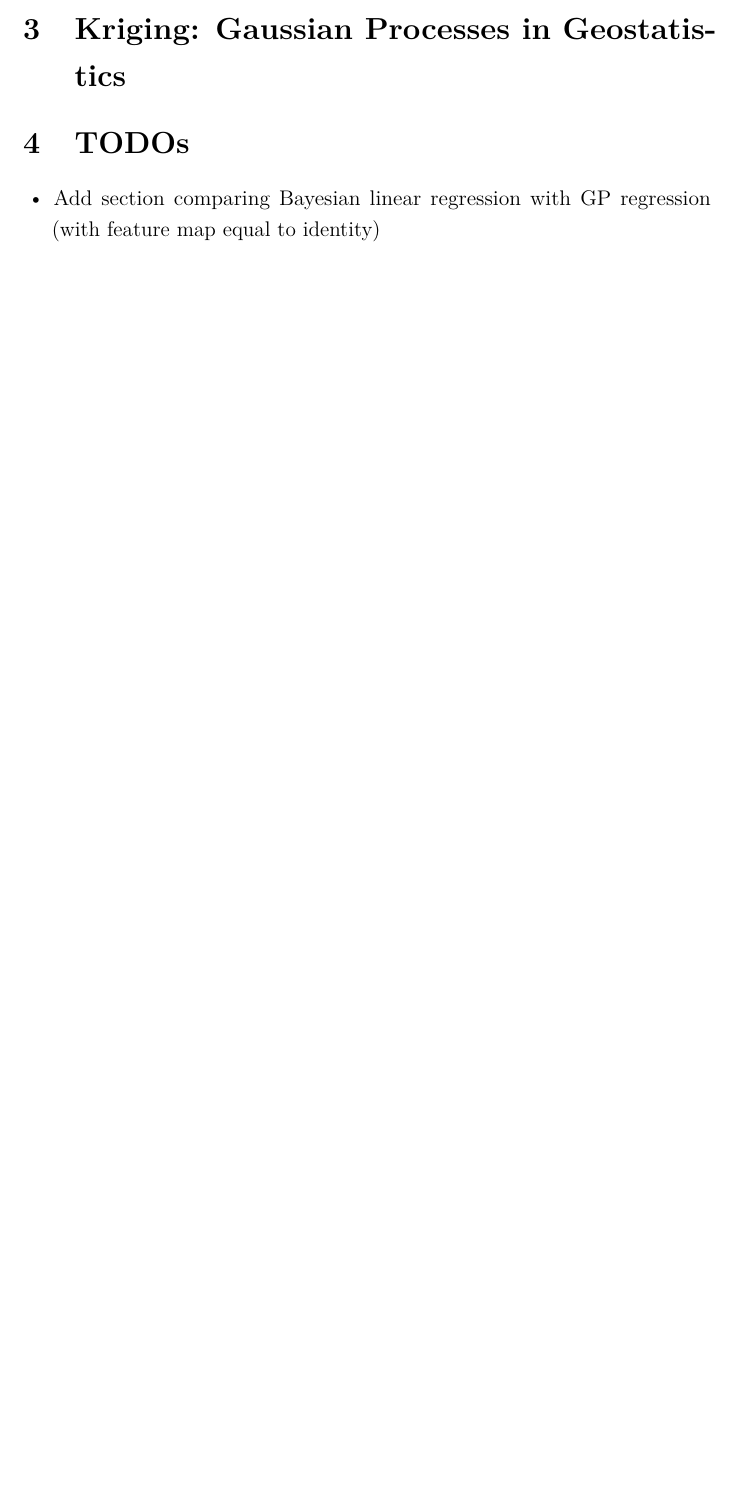
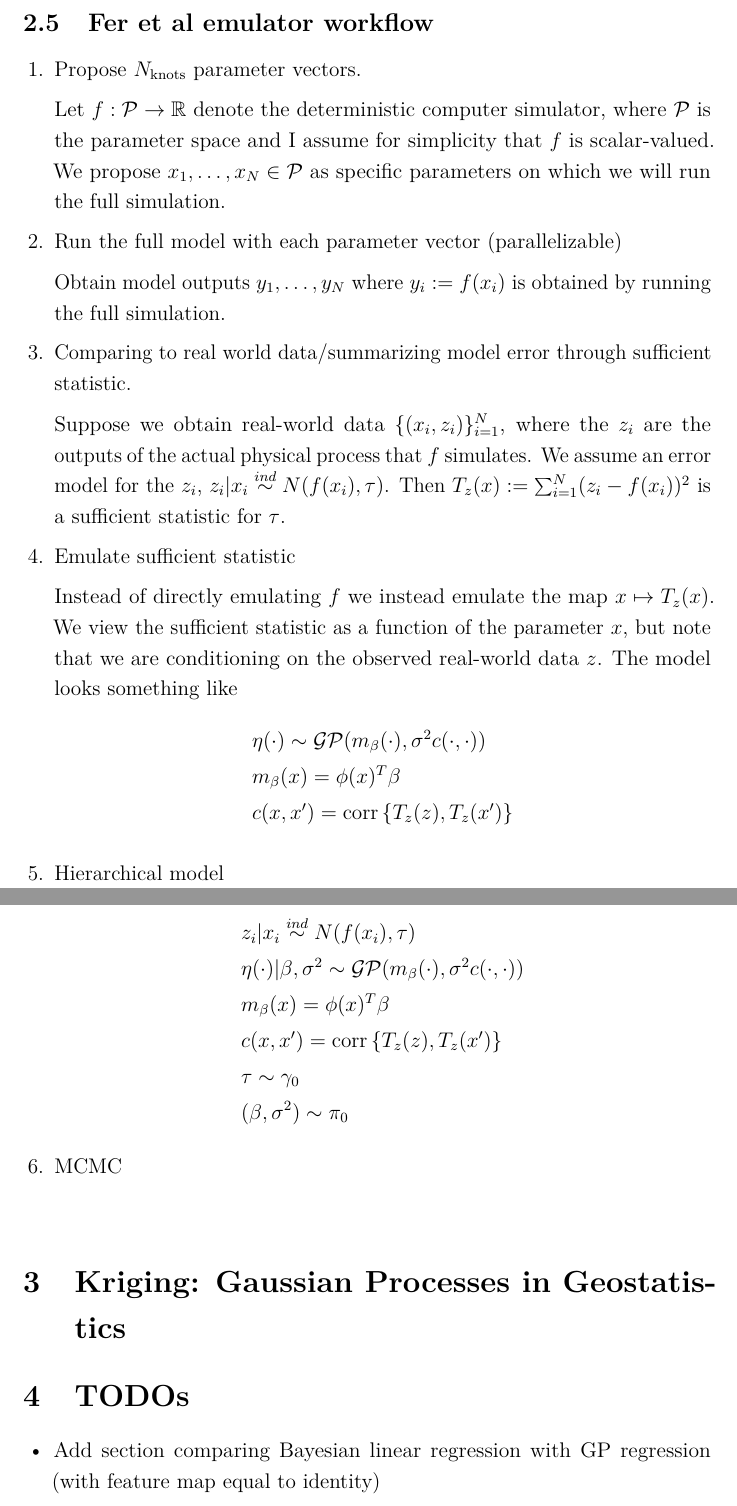
Before and after one commit to arob5/typed-notes, a LaTeX document (gaussian_process_modeling.tex): part of page 9 of 9 before the commit and two parts of pages 10 and 11 of 12 after it, the two joined at a grey line, cut at the place of the change, the shorter picture padded with empty space. Compiled offline with pdfLaTeX.

Commit message:
Progress on GP notes

```diff
--- a/gaussian_process_modeling.tex
+++ b/gaussian_process_modeling.tex
@@ -272,6 +277,44 @@ points in the parameter space. Thus, $c(x^\prime, x) \in \R^{1 \times N}$ and $c
 \textbf{TODO}
 \end{proof}
 
+\subsection{Fer et al emulator workflow}
+\begin{enumerate}
+\item Propose $N_\text{knots}$ parameter vectors. \\[.2cm]
+Let $f: \mathcal{P} \to \R$ denote the deterministic computer simulator, where $\mathcal{P}$ is the parameter space and I assume for simplicity that $f$ is scalar-valued.
+We propose $x_1, \dots, x_N \in \mathcal{P}$ as specific parameters on which we will run the full simulation.
+
+\item Run the full model with each parameter vector (parallelizable) \\[.2cm]
+Obtain model outputs $y_1, \dots, y_N$ where $y_i := f(x_i)$ is obtained by running the full simulation.
+
+\item Comparing to real world data/summarizing model error through sufficient statistic. \\[.2cm]
+Suppose we obtain real-world data $\{(x_i, z_i)\}_{i = 1}^N$, where the $z_i$ are the outputs of the actual physical process that $f$ simulates. We assume an error model
+for the $z_i$, $z_i|x_i \overset{ind}{\sim} N(f(x_i), \tau)$. Then $T_z(x) := \sum_{i = 1}^{N} (z_i - f(x_i))^2$ is a sufficient statistic for $\tau$.
+
+\item Emulate sufficient statistic \\[.2cm]
+Instead of directly emulating $f$ we instead emulate the map $x \mapsto T_z(x)$. We view the sufficient statistic as a function of the parameter $x$, but note that we are conditioning
+on the observed real-world data $z$. The model looks something like
+\begin{align*}
+&\eta(\cdot) \sim \mathcal{GP}(m_\beta(\cdot), \sigma^2 c(\cdot, \cdot)) \\
+&m_{\beta}(x) = \phi(x)^T \beta \\
+&c(x, x^\prime) = \text{corr}\left\{T_z(z), T_z(x^\prime)\right\}
+\end{align*}
+
+\item Hierarchical model \\[.2cm]
+\begin{align*}
+&z_i|x_i \overset{ind}{\sim} N(f(x_i), \tau) \\
+&\eta(\cdot)|\beta, \sigma^2 \sim \mathcal{GP}(m_\beta(\cdot), \sigma^2 c(\cdot, \cdot)) \\
+&m_{\beta}(x) = \phi(x)^T \beta \\
+&c(x, x^\prime) = \text{corr}\left\{T_z(z), T_z(x^\prime)\right\} \\
+&\tau \sim \gamma_0 \\
+&(\beta, \sigma^2) \sim \pi_0
+\end{align*}
+
+\item MCMC \\[.2cm]
+
+
+\end{enumerate}
+
+
 
 % Section: Kriging: Gaussian Processes in Geostatistics
 \section{Kriging: Gaussian Processes in Geostatistics}
```
Also changed, not shown: gaussian_process_modeling.tex (14 more changed lines).
